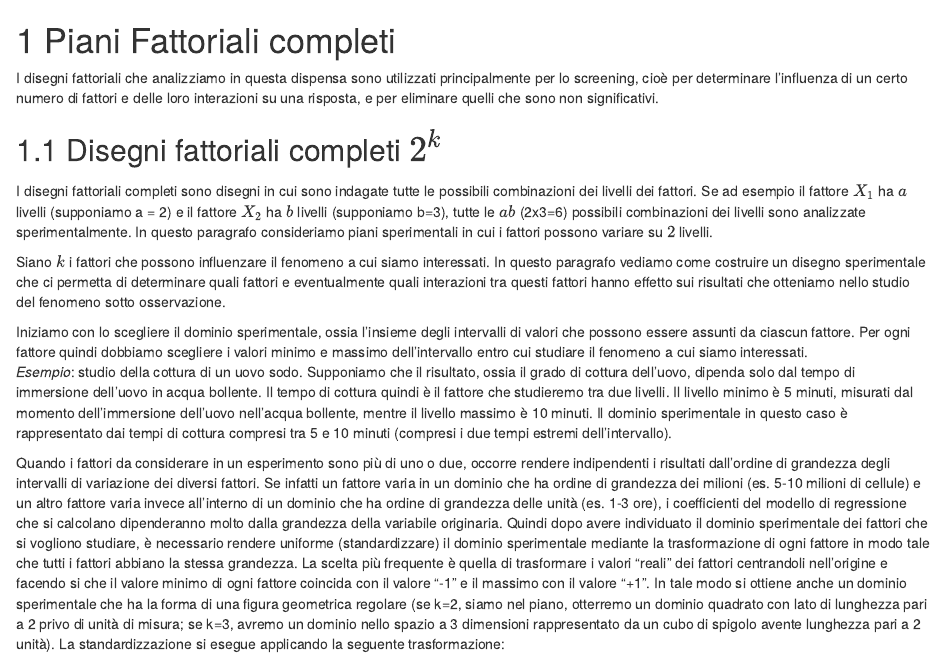
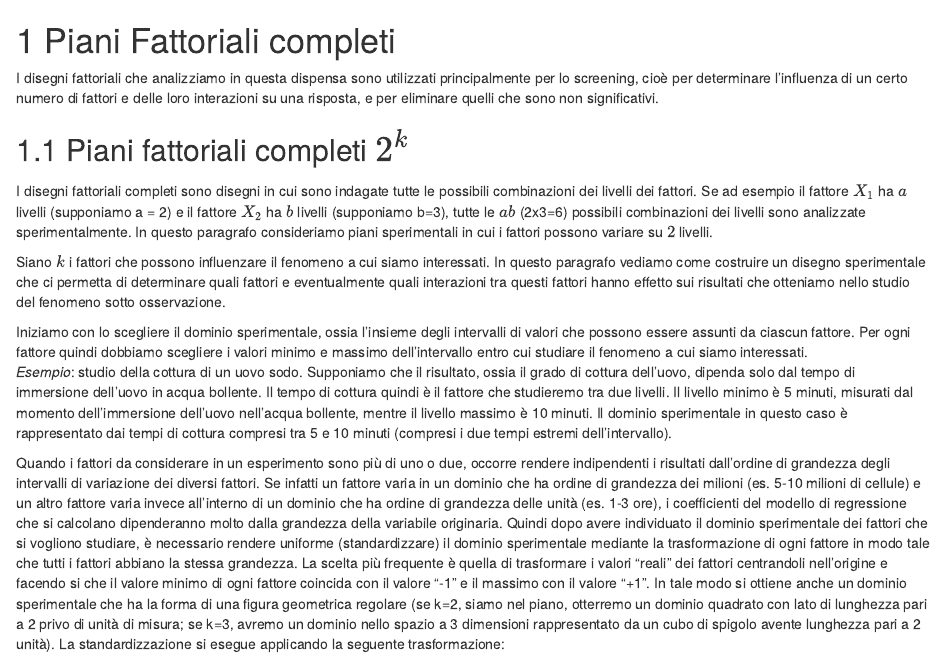
Before and after one commit to melcam0/DoE_dispense, an R Markdown document (02_Fattoriale_completo.Rmd): the page in a window 1100 px wide, from its top. Rendered offline with R 4.5, knitr and Pandoc, with nearby package versions; drawn as R Markdown's standard HTML page in place of the format the file asks for; code that draws random numbers runs with fixed seeds of ours.

Commit message:
Disegni in Piani nei sottoparagrafi

```diff
--- a/02_Fattoriale_completo.Rmd
+++ b/02_Fattoriale_completo.Rmd
@@ -16,7 +16,7 @@ principalmente per lo screening, cioè per determinare l'influenza di un
 certo numero di fattori e delle loro interazioni su una risposta, e per
 eliminare quelli che sono non significativi.
 
-## Disegni fattoriali completi $2^k$
+## Piani fattoriali completi $2^k$
 
 I disegni fattoriali completi sono disegni in cui sono indagate tutte le
 possibili combinazioni dei livelli dei fattori. Se ad esempio il fattore
```
Also changed, not shown: 07_Miscele.Rmd (+1 -1 lines).
